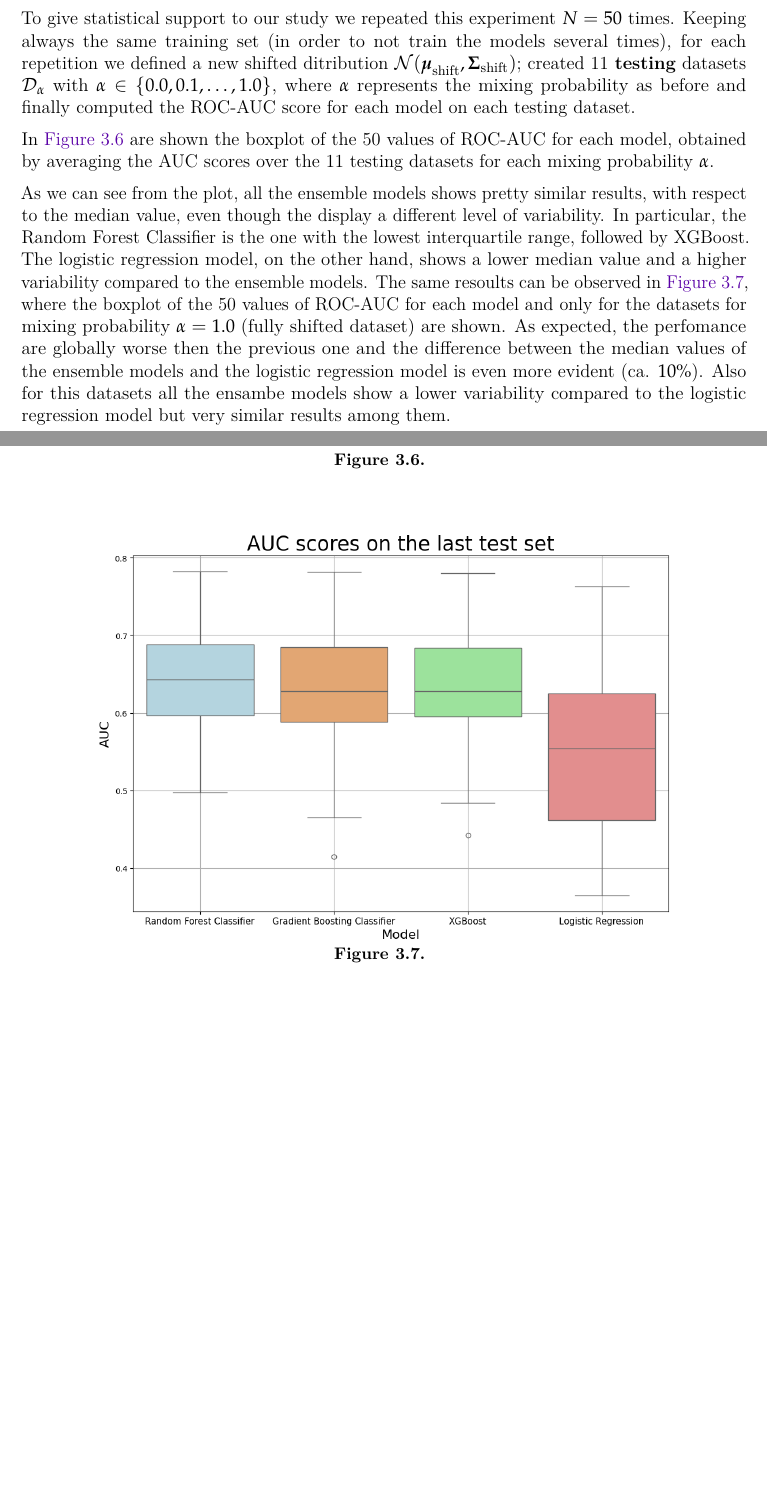
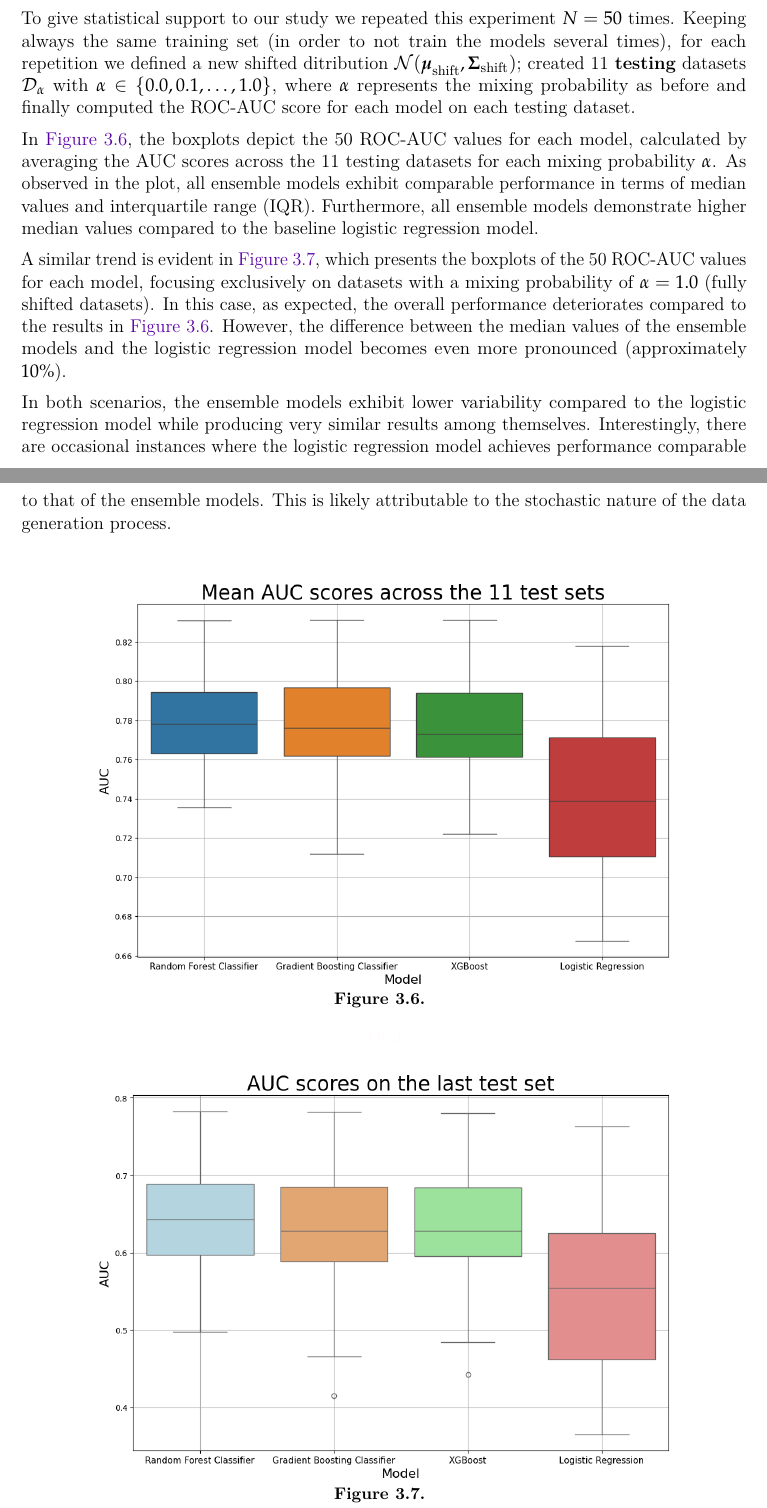
Before and after one commit to giovanni-lucarelli/distribution-shift, a LaTeX thesis (report/src/main.tex, which reads report/src/chapters/ch3.tex): two parts of pages 16 and 17 of 24, joined at a grey line, cut so that both start at the same text, the shorter picture padded with empty space. Compiled offline with LuaLaTeX; a missing font is replaced by an installed copy or a similar font.

Commit message:
report chap 3

```diff
--- a/report/src/chapters/ch3.tex
+++ b/report/src/chapters/ch3.tex
@@ -226,11 +226,11 @@ To give statistical support to our study we repeated this experiment $N = 50$ ti
 defined a new shifted ditribution $\mathcal{N}(\boldsymbol{\mu}_{\text{shift}}, \boldsymbol{\Sigma}_{\text{shift}}) $;
 created 11 \textbf{testing} datasets $\mathcal{D}_\alpha$ with $\alpha \in \{0.0, 0.1, \ldots, 1.0\}$, where $\alpha$ represents the mixing probability as before and finally computed the ROC-AUC score for each model on each testing dataset.
 
-In \cref{fig:mean-boxplot} are shown the boxplot of the 50 values of ROC-AUC for each model, obtained by averaging the AUC scores over the 11 testing datasets for each mixing probability $\alpha$.
+In \cref{fig:mean-boxplot}, the boxplots depict the 50 ROC-AUC values for each model, calculated by averaging the AUC scores across the 11 testing datasets for each mixing probability $\alpha$. As observed in the plot, all ensemble models exhibit comparable performance in terms of median values and interquartile range (IQR). Furthermore, all ensemble models demonstrate higher median values compared to the baseline logistic regression model.
 
-As we can see from the plot, all the ensemble models shows pretty similar results, with respect to the median value, even though the display a different level of variability. In particular, the Random Forest Classifier is the one with the lowest interquartile range, followed by XGBoost. The logistic regression model, on the other hand, shows a lower median value and a higher variability compared to the ensemble models. The same resoults can be observed in \cref{fig:boxplot}, where the boxplot of the 50 values of ROC-AUC for each model and only for the datasets for mixing probability $\alpha=1.0$ (fully shifted dataset) are shown. As expected, the perfomance are globally worse then the previous one and the difference between the median values of the ensemble models and the logistic regression model is even more evident (ca. $10\%$). Also for this datasets all the ensambe models show a lower variability compared to the logistic regression model but very similar results among them.
+A similar trend is evident in \cref{fig:boxplot}, which presents the boxplots of the 50 ROC-AUC values for each model, focusing exclusively on datasets with a mixing probability of $\alpha = 1.0$ (fully shifted datasets). In this case, as expected, the overall performance deteriorates compared to the results in \cref{fig:mean-boxplot}. However, the difference between the median values of the ensemble models and the logistic regression model becomes even more pronounced (approximately $10\%$).
 
-\newpage
+In both scenarios, the ensemble models exhibit lower variability compared to the logistic regression model while producing very similar results among themselves. Interestingly, there are occasional instances where the logistic regression model achieves performance comparable to that of the ensemble models. This is likely attributable to the stochastic nature of the data generation process.
 
 \vspace {2em}
 
```
Also changed, not shown: 1 other file.
